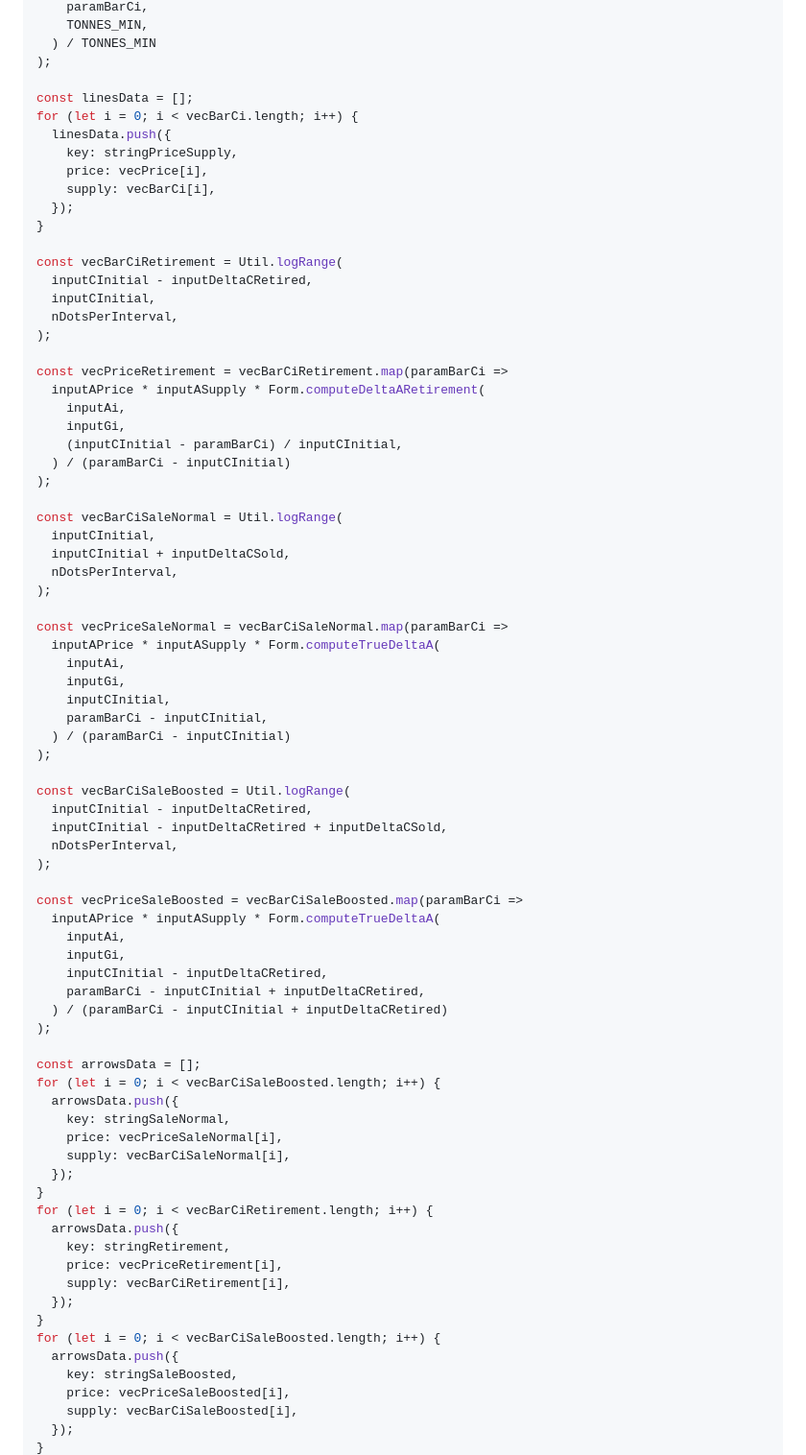
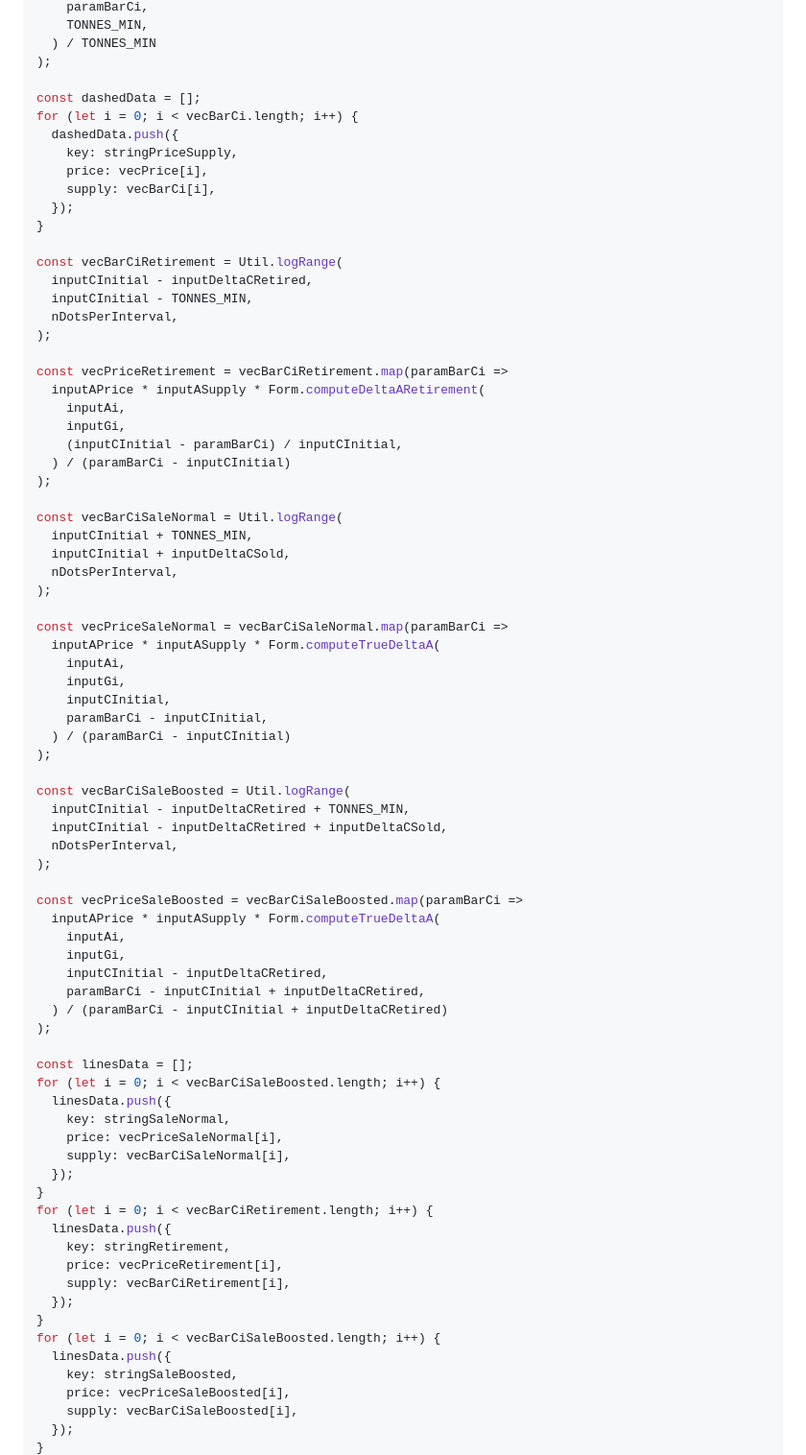
Before and after one commit to ldeso/klima.leodesouza.net, a Markdown page: src/carbon-loophole.md, the part around one of its changes. Shown at 96% size. Drawn GitHub-style.

```diff
--- a/src/carbon-loophole.md
+++ b/src/carbon-loophole.md
@@ -143,9 +143,9 @@ const vecPrice = vecBarCi.map(paramBarCi =>
   ) / TONNES_MIN
 );
 
-const linesData = [];
+const dashedData = [];
 for (let i = 0; i < vecBarCi.length; i++) {
-  linesData.push({
+  dashedData.push({
     key: stringPriceSupply,
     price: vecPrice[i],
     supply: vecBarCi[i],
@@ -154,7 +154,7 @@ for (let i = 0; i < vecBarCi.length; i++) {
 
 const vecBarCiRetirement = Util.logRange(
   inputCInitial - inputDeltaCRetired,
-  inputCInitial,
+  inputCInitial - TONNES_MIN,
   nDotsPerInterval,
 );
 
@@ -167,7 +167,7 @@ const vecPriceRetirement = vecBarCiRetirement.map(paramBarCi =>
 );
 
 const vecBarCiSaleNormal = Util.logRange(
-  inputCInitial,
+  inputCInitial + TONNES_MIN,
   inputCInitial + inputDeltaCSold,
   nDotsPerInterval,
 );
@@ -182,7 +182,7 @@ const vecPriceSaleNormal = vecBarCiSaleNormal.map(paramBarCi =>
 );
 
 const vecBarCiSaleBoosted = Util.logRange(
-  inputCInitial - inputDeltaCRetired,
+  inputCInitial - inputDeltaCRetired + TONNES_MIN,
   inputCInitial - inputDeltaCRetired + inputDeltaCSold,
   nDotsPerInterval,
 );
@@ -196,23 +196,23 @@ const vecPriceSaleBoosted = vecBarCiSaleBoosted.map(paramBarCi =>
   ) / (paramBarCi - inputCInitial + inputDeltaCRetired)
 );
 
-const arrowsData = [];
+const linesData = [];
 for (let i = 0; i < vecBarCiSaleBoosted.length; i++) {
-  arrowsData.push({
+  linesData.push({
     key: stringSaleNormal,
     price: vecPriceSaleNormal[i],
     supply: vecBarCiSaleNormal[i],
   });
 }
 for (let i = 0; i < vecBarCiRetirement.length; i++) {
-  arrowsData.push({
+  linesData.push({
     key: stringRetirement,
     price: vecPriceRetirement[i],
     supply: vecBarCiRetirement[i],
   });
 }
 for (let i = 0; i < vecBarCiSaleBoosted.length; i++) {
-  arrowsData.push({
+  linesData.push({
     key: stringSaleBoosted,
     price: vecPriceSaleBoosted[i],
     supply: vecBarCiSaleBoosted[i],
```
Also changed, not shown: other parts of src/carbon-loophole.md (+42 -2 lines).
